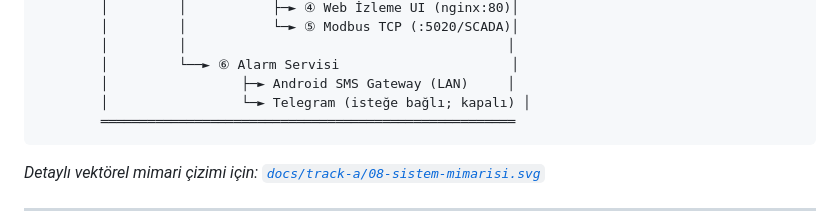
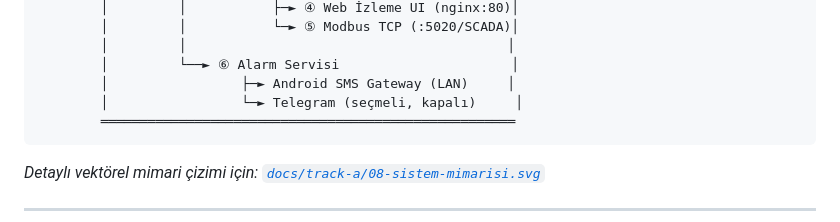
Before and after one commit to LogiAI-Marmara/Grid-Up-Hackathon, a Markdown page: README.md, the part around the change. Rendered like a GitHub page.

Commit message:
README: mimari şemada kutu hizası

````diff
--- a/README.md
+++ b/README.md
@@ -54,7 +54,7 @@ Sistem, fiziksel pano içi donanımdan merkezi operasyon yüzüne kadar birbirin
         │         │                                         │
         │         └──► ⑥ Alarm Servisi                      │
         │                 ├─► Android SMS Gateway (LAN)     │
-        │                 └─► Telegram (isteğe bağlı; kapalı) │
+        │                 └─► Telegram (seçmeli, kapalı)     │
         ═════════════════════════════════════════════════════
 ```
 
````
